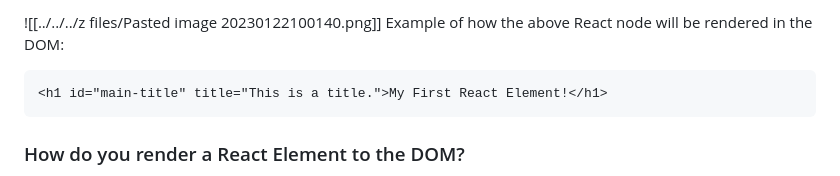
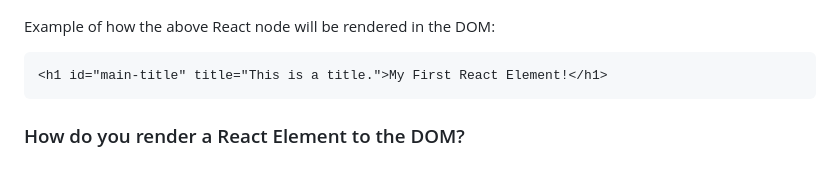
Before and after one commit to ash1eygrace/practice, a Markdown page: react-basics/README.md, the part around the change printed below. GitHub-like rendering.

````diff
--- a/react-basics/README.md
+++ b/react-basics/README.md
@@ -35,5 +36,5 @@ Example of above element via console:
 
-![[../../../z files/Pasted image 20230122100140.png]]
+
 Example of how the above React node will be rendered in the DOM:
 ```html
 <h1 id="main-title" title="This is a title.">My First React Element!</h1>
````
Also changed, not shown: other parts of react-basics/README.md (+3 -1 lines).
